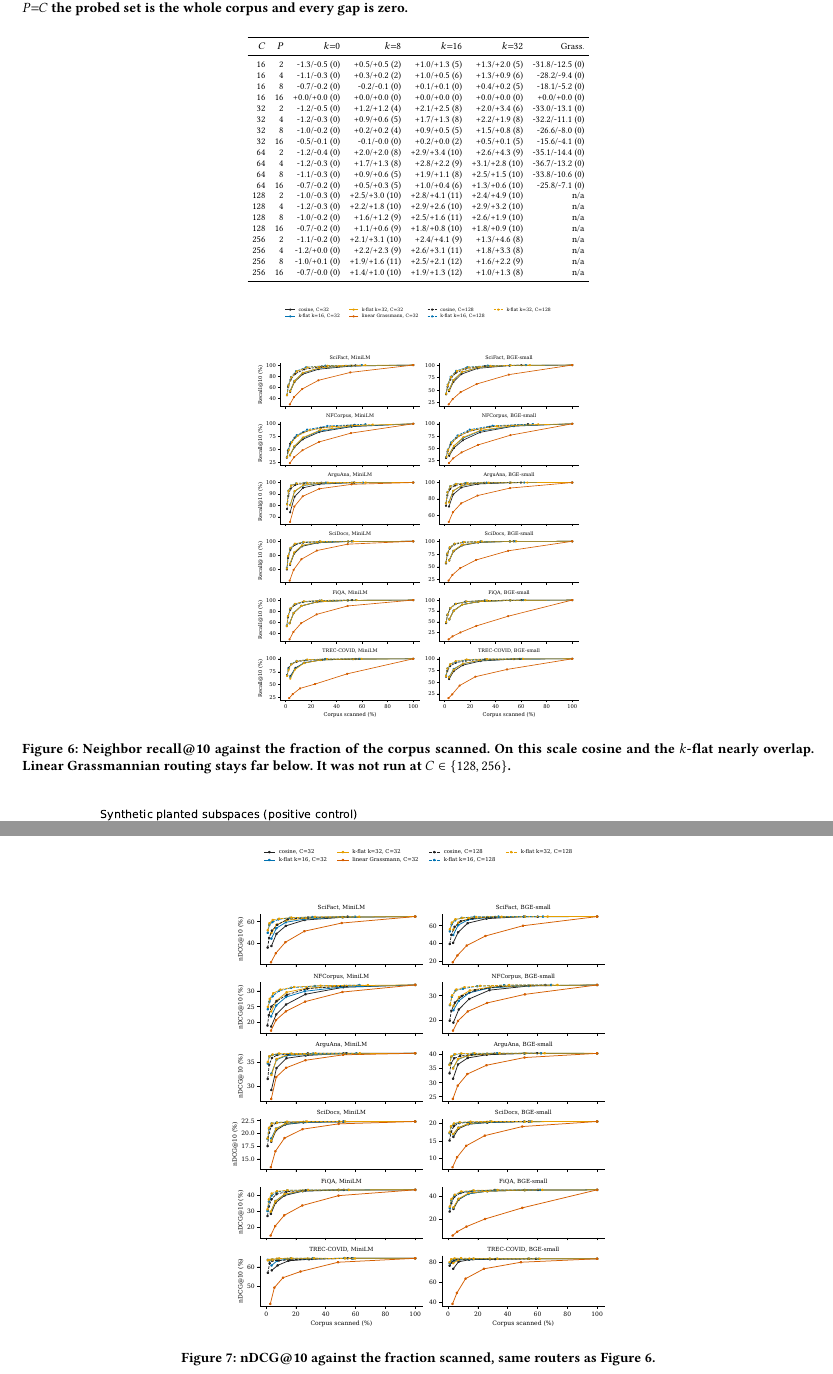
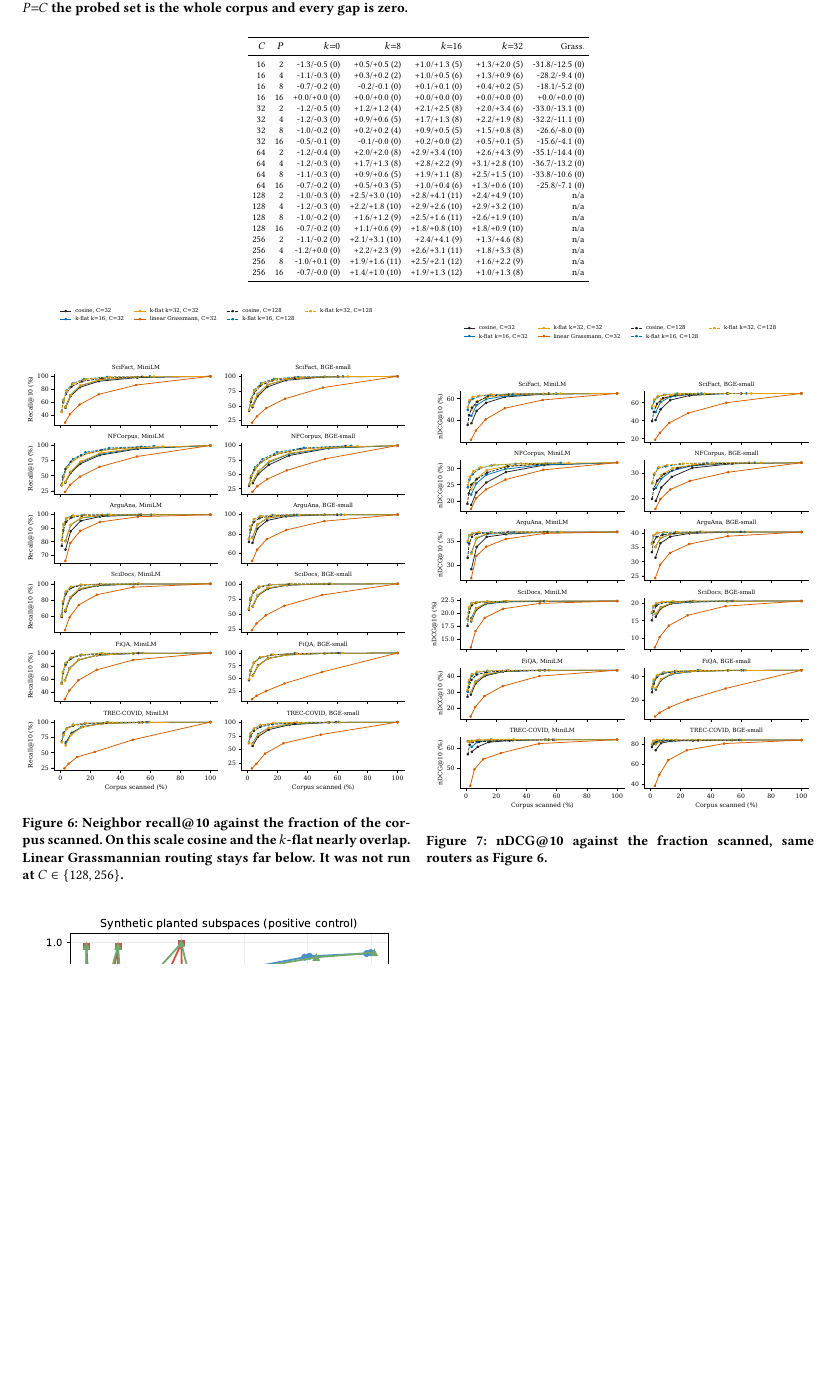
Before and after one commit to Agentic-Memory-Foundation/grassmanian, a LaTeX paper (paper.tex): two parts of pages 10 and 11 of 11 before the commit and part of page 10 of 10 after it, the two joined at a grey line, cut so that both start at the same text, the shorter picture padded with empty space. Compiled offline with pdfLaTeX.

Commit message:
Layout enhancement: place Appendix recall and nDCG scan curves side-by-side inside a single figure environment
Co-authored-by: Cursor <cursoragent@cursor.com>

```diff
--- a/paper.tex
+++ b/paper.tex
@@ -338,16 +338,19 @@ Table~\ref{tab:deltas} gives the pair-level recall gap for every router at $C =
 
 \begin{figure*}[!t]
 \centering
-\includegraphics[width=\textwidth,height=0.43\textheight,keepaspectratio]{figures/fig_scan_recall.pdf}
-\caption{Neighbor recall@10 against the fraction of the corpus scanned. On this scale cosine and the $k$-flat nearly overlap. Linear Grassmannian routing stays far below. It was not run at $C \in \{128, 256\}$.}
-\label{fig:scan}
-\end{figure*}
-
-\begin{figure*}[!t]
-\centering
-\includegraphics[width=\textwidth,height=0.50\textheight,keepaspectratio]{figures/fig_scan_ndcg.pdf}
-\caption{nDCG@10 against the fraction scanned, same routers as Figure~\ref{fig:scan}.}
-\label{fig:scanndcg}
+\begin{minipage}{0.49\textwidth}
+  \centering
+  \includegraphics[width=\textwidth,keepaspectratio]{figures/fig_scan_recall.pdf}
+  \caption{Neighbor recall@10 against the fraction of the corpus scanned. On this scale cosine and the $k$-flat nearly overlap. Linear Grassmannian routing stays far below. It was not run at $C \in \{128, 256\}$.}
+  \label{fig:scan}
+\end{minipage}
+\hfill
+\begin{minipage}{0.49\textwidth}
+  \centering
+  \includegraphics[width=\textwidth,keepaspectratio]{figures/fig_scan_ndcg.pdf}
+  \caption{nDCG@10 against the fraction scanned, same routers as Figure~\ref{fig:scan}.}
+  \label{fig:scanndcg}
+\end{minipage}
 \end{figure*}
 
 \section{Synthetic positive control}
```
Also changed, not shown: grassmanian-rag-indexing.pdf.
